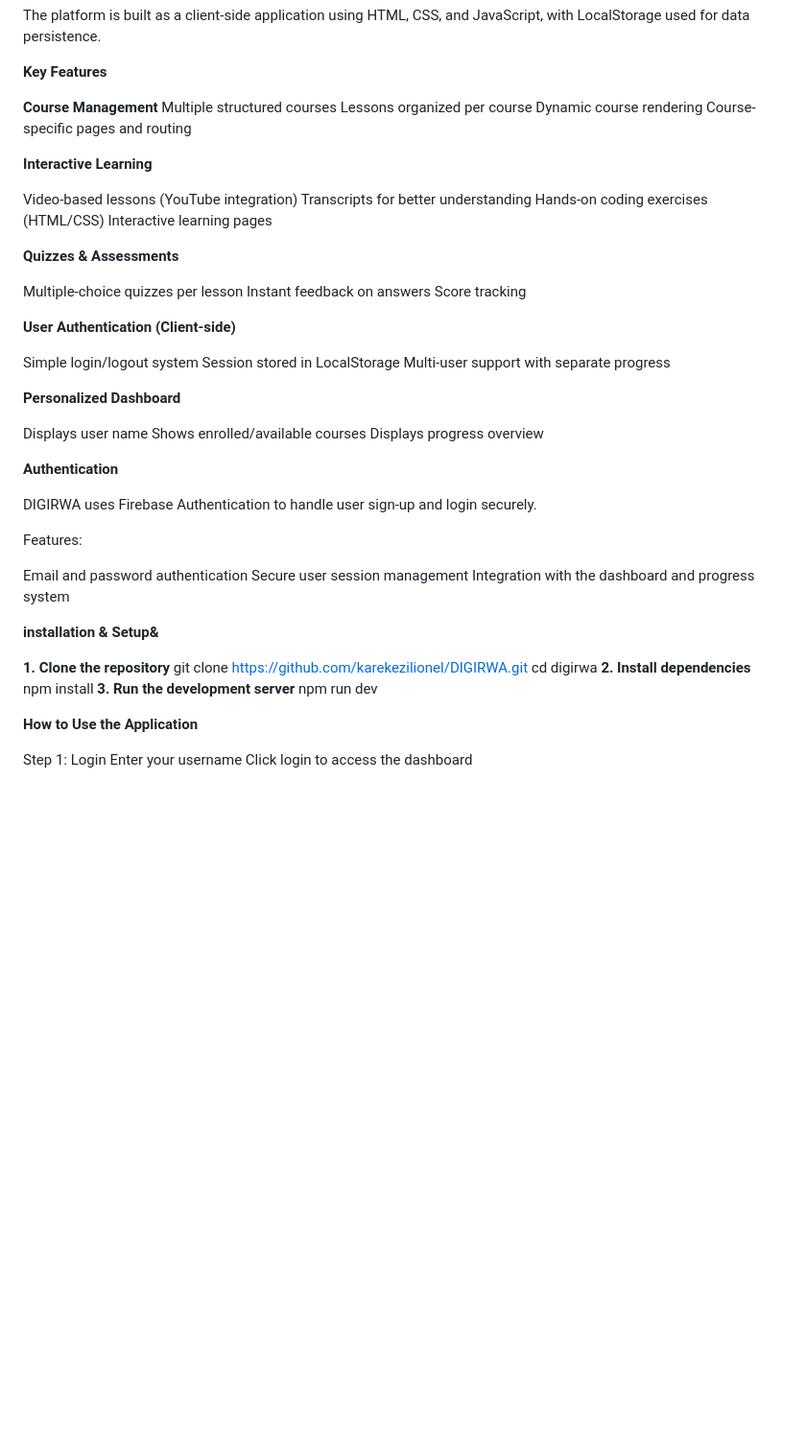
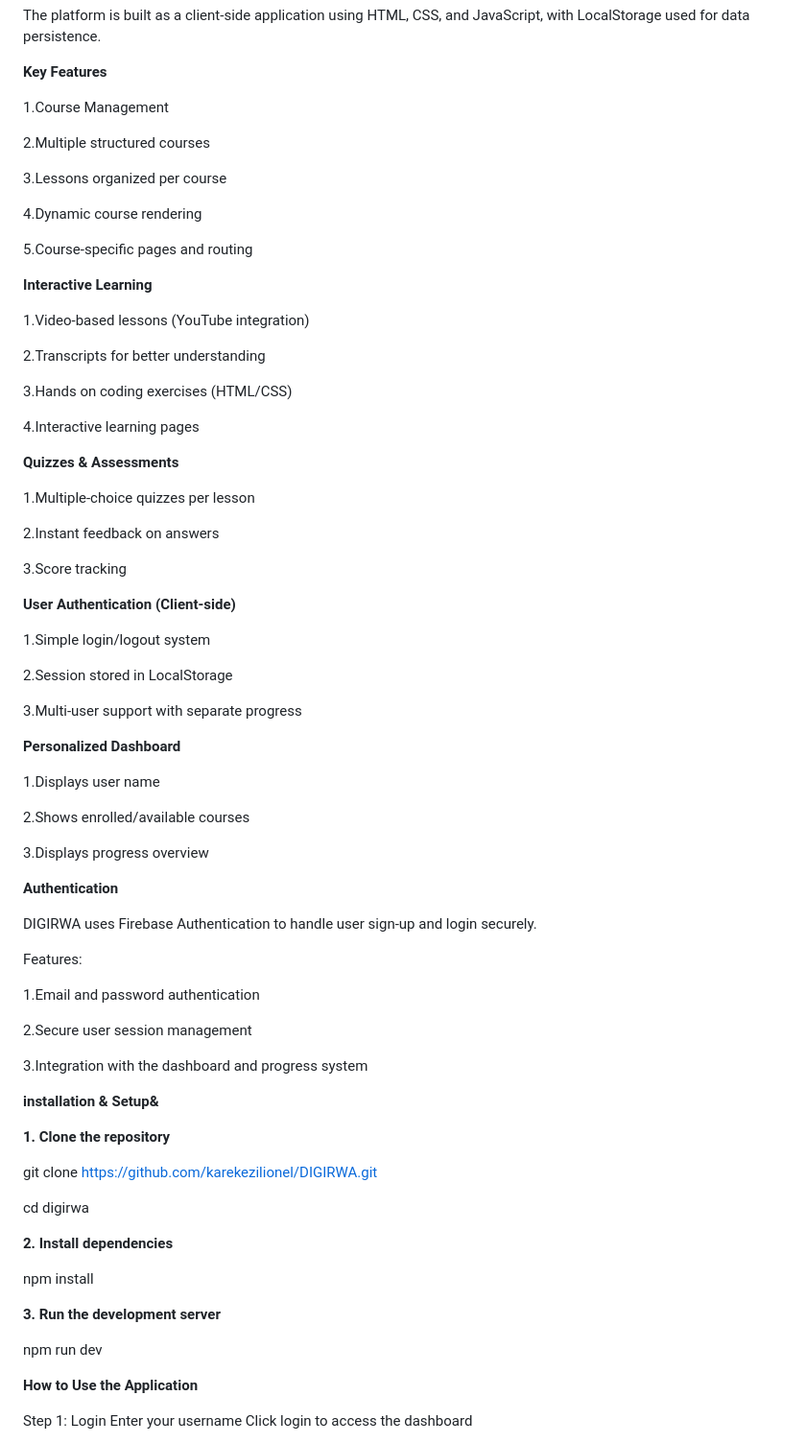
Before and after one commit to karekezilionel/DIGIRWA, a Markdown page: Readme.md, the part around the change. Shown at 96% size. GitHub-like rendering; blank space fills up the shorter version.

Commit message:
Revise README with numbered lists for clarity
Updated the README to include numbered lists for key features, improving readability and organization.

```diff
--- a/Readme.md
+++ b/Readme.md
@@ -6,37 +6,50 @@ The platform is built as a client-side application using HTML, CSS, and JavaScri
 
 **Key Features**
 
- **Course Management**
-Multiple structured courses
-Lessons organized per course
-Dynamic course rendering
-Course-specific pages and routing
+1.Course Management
+
+2.Multiple structured courses
+
+3.Lessons organized per course
+
+4.Dynamic course rendering
+
+5.Course-specific pages and routing
 
 **Interactive Learning**
 
-Video-based lessons (YouTube integration)
-Transcripts for better understanding
-Hands-on coding exercises (HTML/CSS)
-Interactive learning pages
+1.Video-based lessons (YouTube integration)
+
+2.Transcripts for better understanding
+
+3.Hands on coding exercises (HTML/CSS)
+
+4.Interactive learning pages
 
  **Quizzes & Assessments**
 
-Multiple-choice quizzes per lesson
-Instant feedback on answers
-Score tracking
+1.Multiple-choice quizzes per lesson
+
+2.Instant feedback on answers
+
+3.Score tracking
 
 
  **User Authentication (Client-side)**
 
-Simple login/logout system
-Session stored in LocalStorage
-Multi-user support with separate progress
+1.Simple login/logout system
+
+2.Session stored in LocalStorage
+
+3.Multi-user support with separate progress
 
  **Personalized Dashboard**
 
-Displays user name
-Shows enrolled/available courses
-Displays progress overview
+1.Displays user name
+
+2.Shows enrolled/available courses
+
+3.Displays progress overview
 
 
 **Authentication**
@@ -45,19 +58,27 @@ DIGIRWA uses Firebase Authentication to handle user sign-up and login securely.
 
 Features:
 
-Email and password authentication
-Secure user session management
-Integration with the dashboard and progress system
+1.Email and password authentication
+
+2.Secure user session management
+
+3.Integration with the dashboard and progress system
 
 
 **installation & Setup&**
 
 **1. Clone the repository**
+
 git clone https://github.com/karekezilionel/DIGIRWA.git
+
 cd digirwa
+
 **2. Install dependencies**
+
 npm install
+
 **3. Run the development server**
+
 npm run dev
 
 **How to Use the Application**
```
